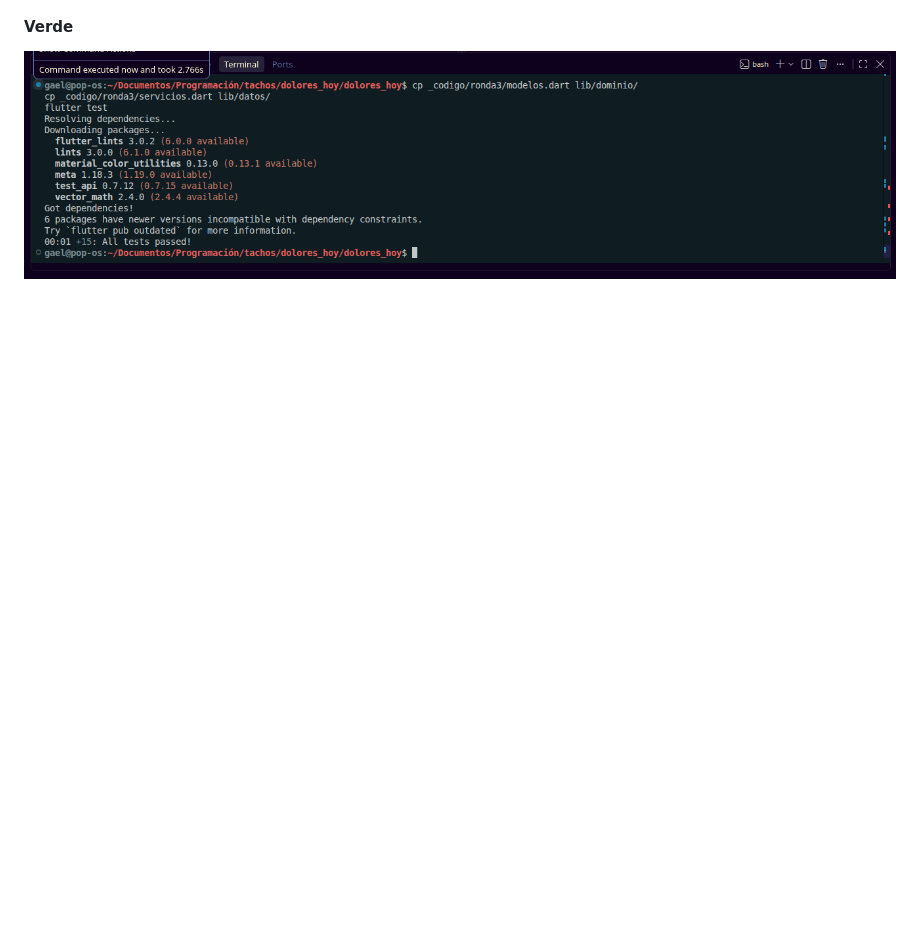
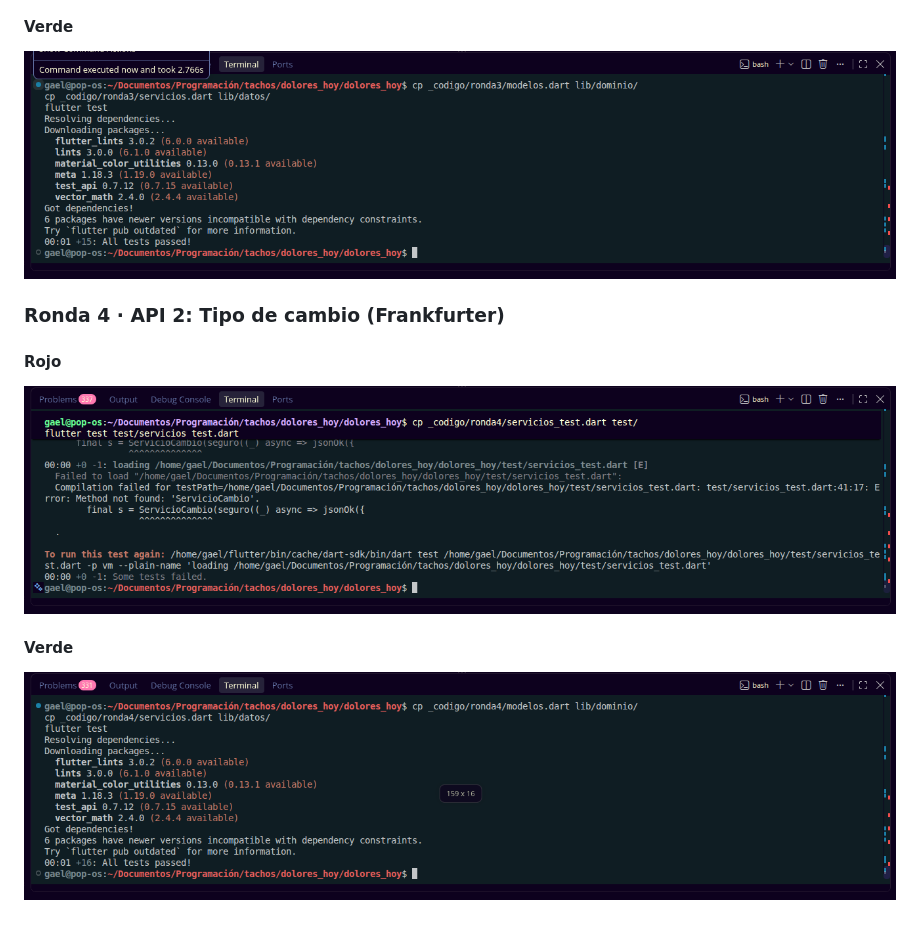
Before and after one commit to 1225100273gaao-ops/dolores_hoy, a Markdown page: README.md, the part around the change. GitHub-like rendering; pictures changed too: capturas/ronda4_rojo.png (added), capturas/ronda4_verde.png (added); blank space fills up the shorter version.

Commit message:
Ronda 4: servicio de tipo de cambio

```diff
--- a/README.md
+++ b/README.md
@@ -28,3 +28,9 @@ Grupo: GTID241 · Matrícula: 1225100273
 ![Ronda 3 rojo](capturas/ronda3_rojo.png)
 #### Verde
 ![Ronda 3 verde](capturas/ronda3_verde.png)
+
+### Ronda 4 · API 2: Tipo de cambio (Frankfurter)
+#### Rojo
+![Ronda 4 rojo](capturas/ronda4_rojo.png)
+#### Verde
+![Ronda 4 verde](capturas/ronda4_verde.png)
```
Also changed, not shown: 3 other files.
